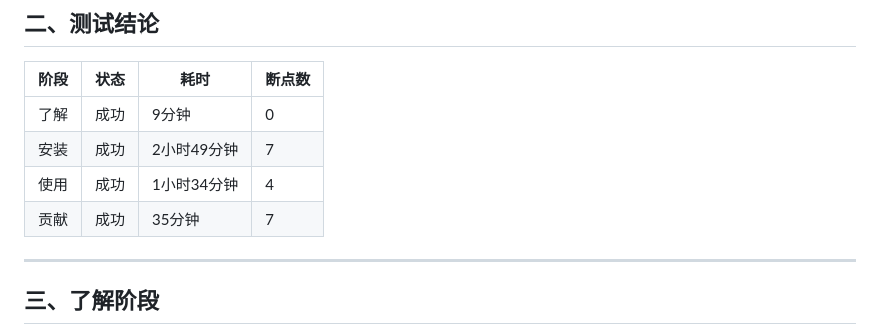
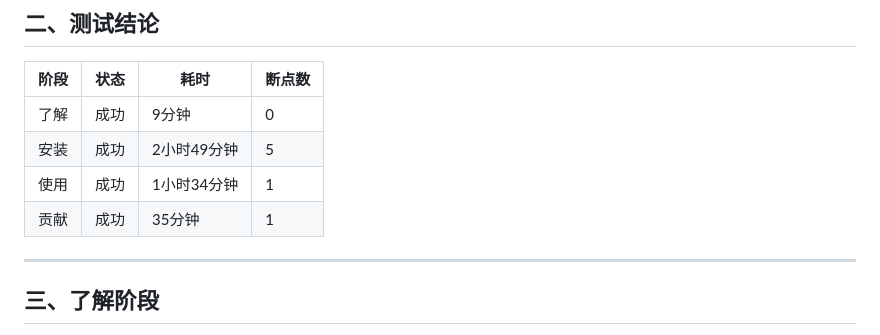
Before and after one commit to flysky22222/ttfhw-report, a Markdown page: reports/user/2026-04-cann-cann-manual-20260409-report.md, the part around the change. Rendered like a GitHub page.

```diff
--- a/reports/user/2026-04-cann-cann-manual-20260409-report.md
+++ b/reports/user/2026-04-cann-cann-manual-20260409-report.md
@@ -20,9 +20,9 @@
 | 阶段 | 状态 | 耗时 | 断点数 |
 |------|------|------|--------|
 | 了解 | 成功 | 9分钟 | 0 |
-| 安装 | 成功 | 2小时49分钟 | 7 |
-| 使用 | 成功 | 1小时34分钟 | 4 |
-| 贡献 | 成功 | 35分钟 | 7 |
+| 安装 | 成功 | 2小时49分钟 | 5 |
+| 使用 | 成功 | 1小时34分钟 | 1 |
+| 贡献 | 成功 | 35分钟 | 1 |
 
 ---
 
```
Also changed, not shown: reports/user/2026-04-mindie-mindie-manual-report.md (+3 -3 lines).
